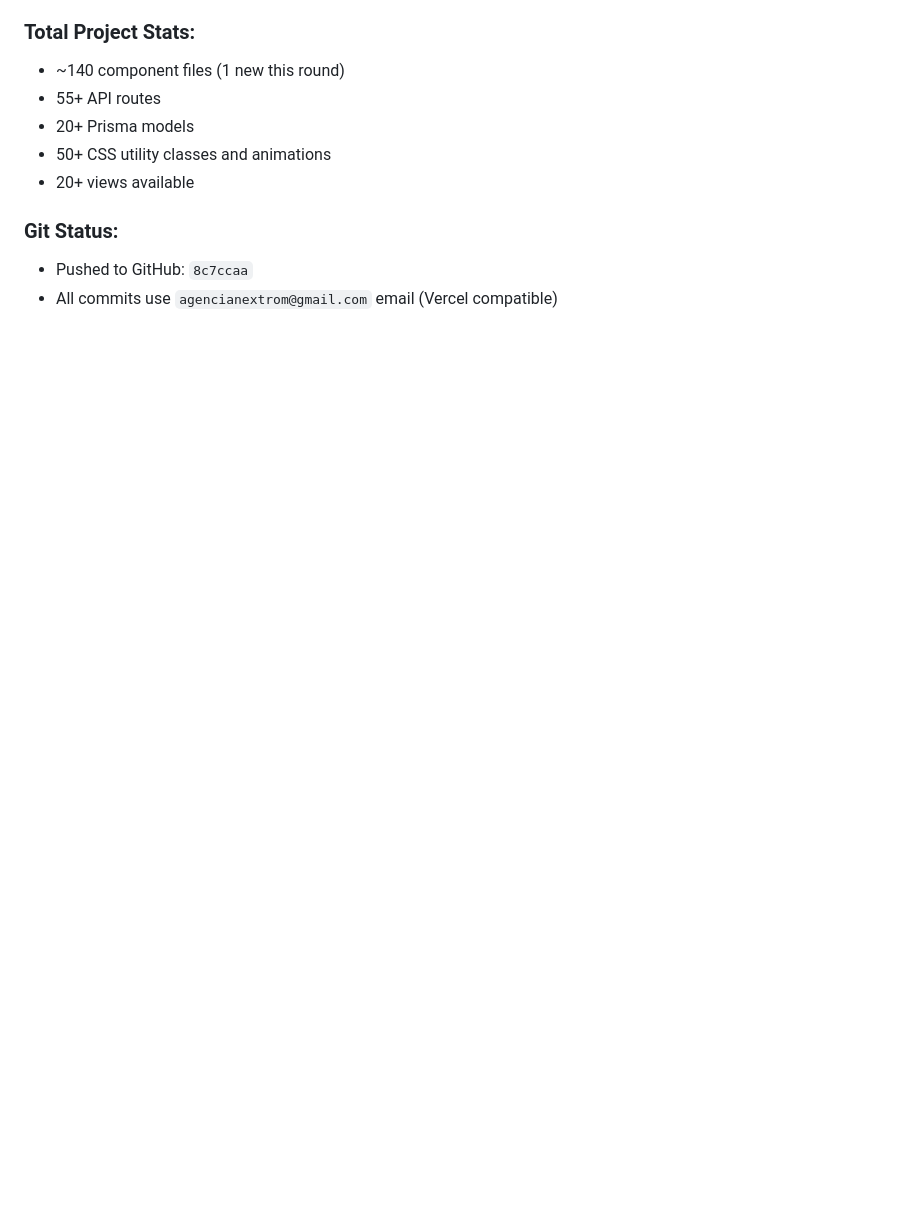
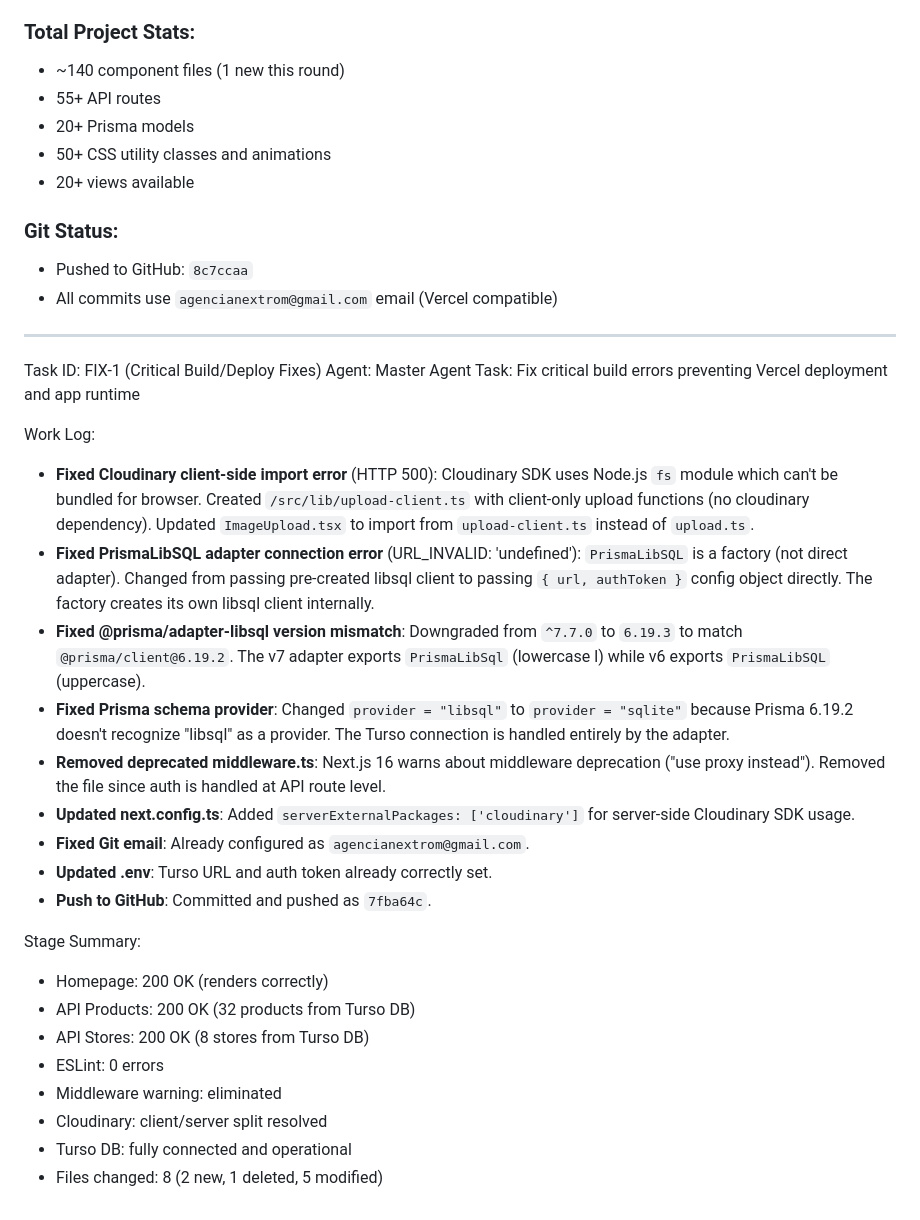
Before and after one commit to agencianextrom/DomPlaceZai, a Markdown page: worklog.md, the part around the change. GitHub-like rendering; blank space fills up the shorter version.

Commit message:
e68434b1-cd03-4688-9304-d04c2850d4d8

```diff
--- a/worklog.md
+++ b/worklog.md
@@ -2557,3 +2557,29 @@ Stage Summary:
 ### Git Status:
 - Pushed to GitHub: `8c7ccaa`
 - All commits use `agencianextrom@gmail.com` email (Vercel compatible)
+
+---
+Task ID: FIX-1 (Critical Build/Deploy Fixes)
+Agent: Master Agent
+Task: Fix critical build errors preventing Vercel deployment and app runtime
+
+Work Log:
+- **Fixed Cloudinary client-side import error** (HTTP 500): Cloudinary SDK uses Node.js `fs` module which can't be bundled for browser. Created `/src/lib/upload-client.ts` with client-only upload functions (no cloudinary dependency). Updated `ImageUpload.tsx` to import from `upload-client.ts` instead of `upload.ts`.
+- **Fixed PrismaLibSQL adapter connection error** (URL_INVALID: 'undefined'): `PrismaLibSQL` is a factory (not direct adapter). Changed from passing pre-created libsql client to passing `{ url, authToken }` config object directly. The factory creates its own libsql client internally.
+- **Fixed @prisma/adapter-libsql version mismatch**: Downgraded from `^7.7.0` to `6.19.3` to match `@prisma/client@6.19.2`. The v7 adapter exports `PrismaLibSql` (lowercase l) while v6 exports `PrismaLibSQL` (uppercase).
+- **Fixed Prisma schema provider**: Changed `provider = "libsql"` to `provider = "sqlite"` because Prisma 6.19.2 doesn't recognize "libsql" as a provider. The Turso connection is handled entirely by the adapter.
+- **Removed deprecated middleware.ts**: Next.js 16 warns about middleware deprecation ("use proxy instead"). Removed the file since auth is handled at API route level.
+- **Updated next.config.ts**: Added `serverExternalPackages: ['cloudinary']` for server-side Cloudinary SDK usage.
+- **Fixed Git email**: Already configured as `agencianextrom@gmail.com`.
+- **Updated .env**: Turso URL and auth token already correctly set.
+- **Push to GitHub**: Committed and pushed as `7fba64c`.
+
+Stage Summary:
+- Homepage: 200 OK (renders correctly)
+- API Products: 200 OK (32 products from Turso DB)
+- API Stores: 200 OK (8 stores from Turso DB)
+- ESLint: 0 errors
+- Middleware warning: eliminated
+- Cloudinary: client/server split resolved
+- Turso DB: fully connected and operational
+- Files changed: 8 (2 new, 1 deleted, 5 modified)
```
